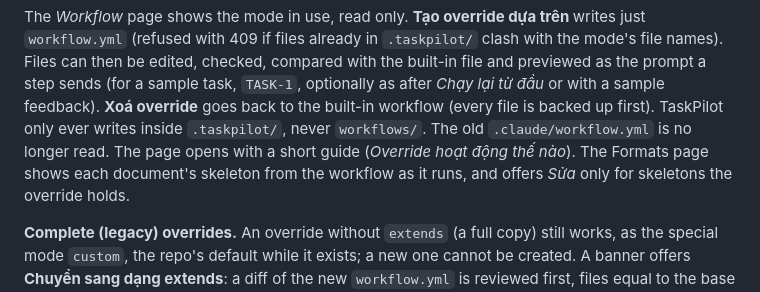
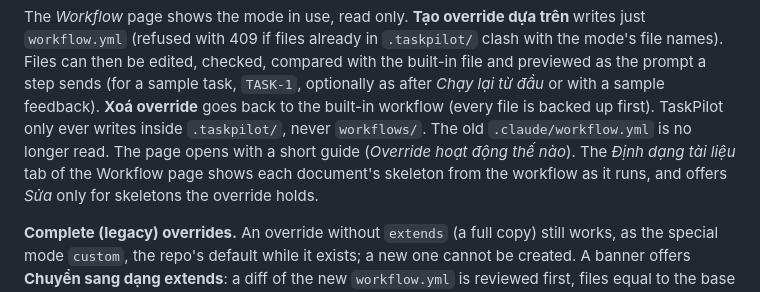
Before and after one commit to dev1sme/taskpilot, a Markdown page: docs/CONFIGURATION.md, the part around the change. Drawn GitHub-style.

```diff
--- a/docs/CONFIGURATION.md
+++ b/docs/CONFIGURATION.md
@@ -117,7 +117,7 @@ prompt a step sends (for a sample task, `TASK-1`, optionally as after *Chạy l
 sample feedback). **Xoá override** goes back to the built-in workflow (every file is backed up
 first). TaskPilot only ever writes inside `.taskpilot/`, never `workflows/`. The old
 `.claude/workflow.yml` is no longer read. The page opens with a short guide (*Override hoạt động
-thế nào*). The Formats page shows each document's skeleton from the workflow as it runs, and
+thế nào*). The *Định dạng tài liệu* tab of the Workflow page shows each document's skeleton from the workflow as it runs, and
 offers *Sửa* only for skeletons the override holds.
 
 **Complete (legacy) overrides.** An override without `extends` (a full copy) still works, as the
```
Also changed, not shown: docs/GUIDE.md (+7 -4 lines), docs/SPEC.md (+3 -1 lines).
